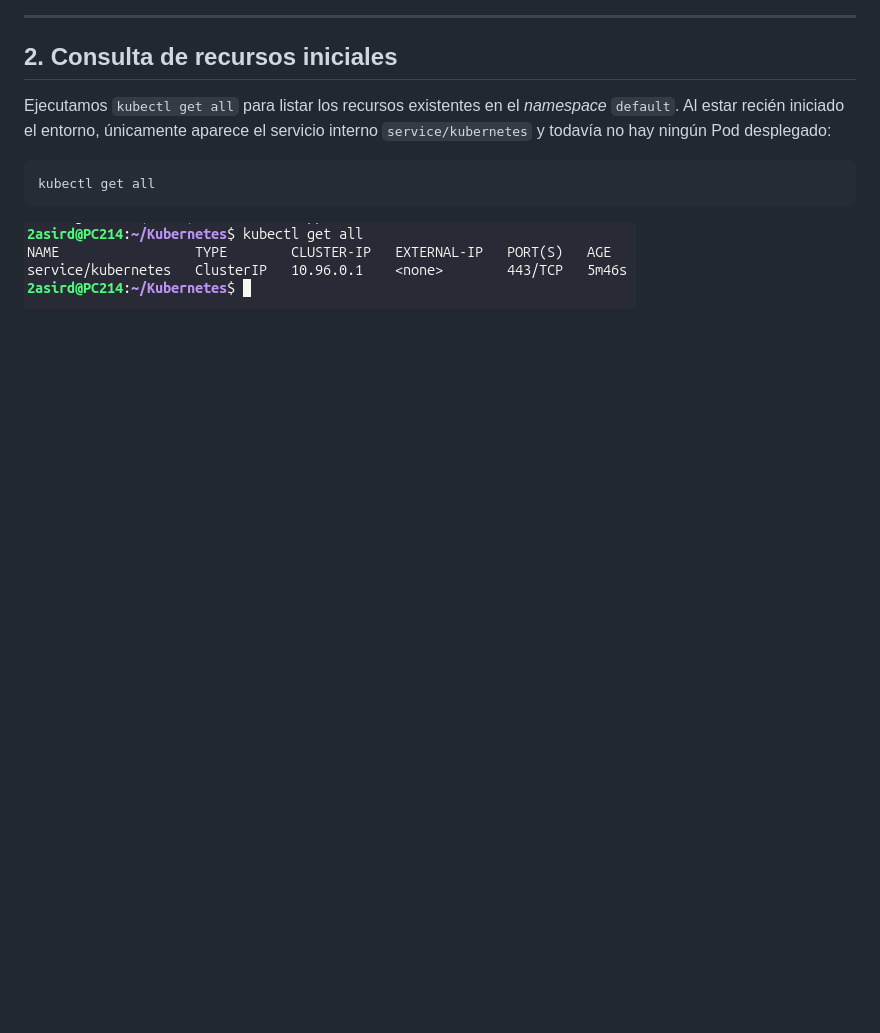
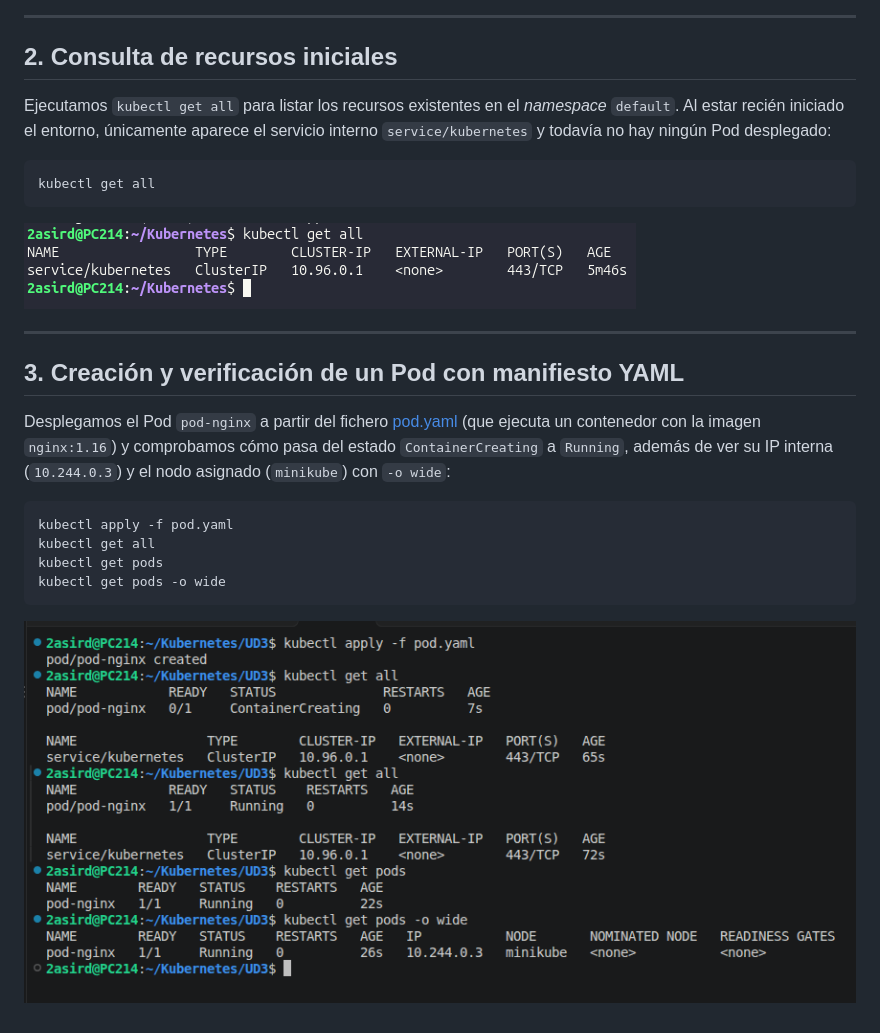
Before and after one commit to alvaroasir-24/Kubernetes, a Markdown page: UD3/3.md, the part around the change. Drawn GitHub-style; pictures changed too: img/3.3.png (added); blank space fills up the shorter version.

Commit message:
Añadir captura y explicación de creación de pod-nginx en UD3/3.md

````diff
--- a/UD3/3.md
+++ b/UD3/3.md
@@ -31,3 +31,18 @@ kubectl get all
 ```
 
 ![Consulta de recursos iniciales con kubectl get all](/img/3.2.png)
+
+---
+
+## 3. Creación y verificación de un Pod con manifiesto YAML
+
+Desplegamos el Pod `pod-nginx` a partir del fichero [pod.yaml](/UD3/pod.yaml) (que ejecuta un contenedor con la imagen `nginx:1.16`) y comprobamos cómo pasa del estado `ContainerCreating` a `Running`, además de ver su IP interna (`10.244.0.3`) y el nodo asignado (`minikube`) con `-o wide`:
+
+```bash
+kubectl apply -f pod.yaml
+kubectl get all
+kubectl get pods
+kubectl get pods -o wide
+```
+
+![Creación y comprobación del Pod pod-nginx](/img/3.3.png)
````
